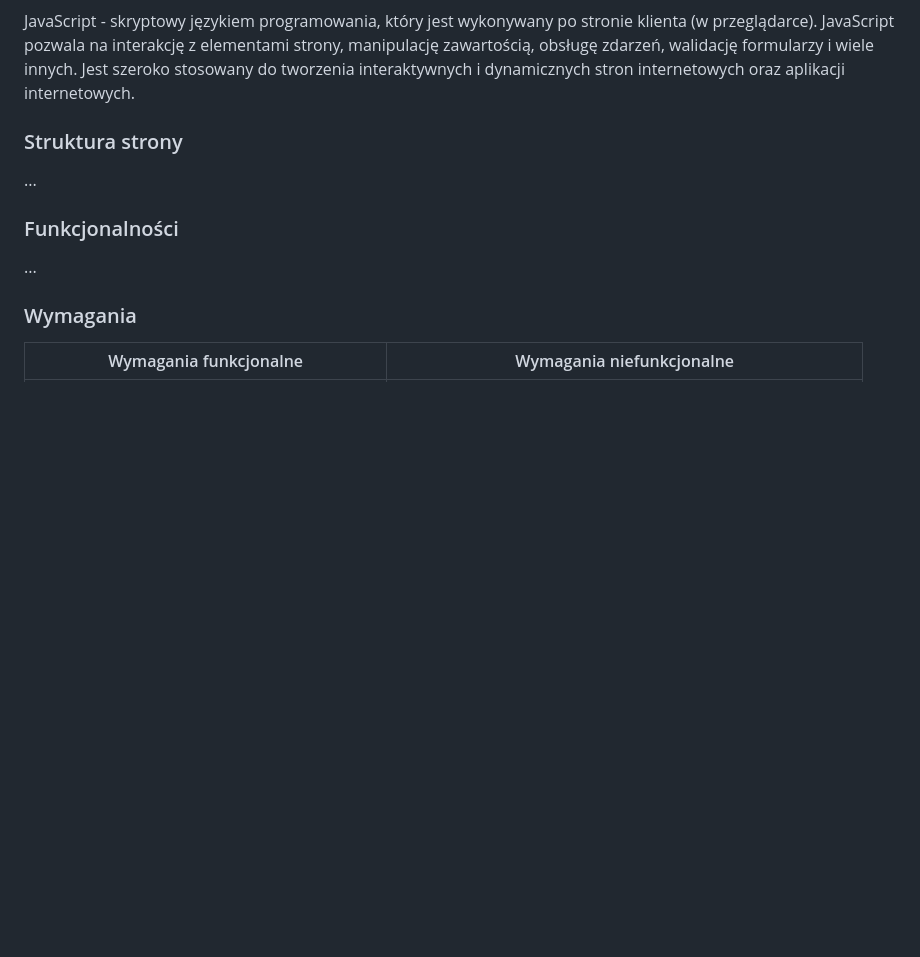
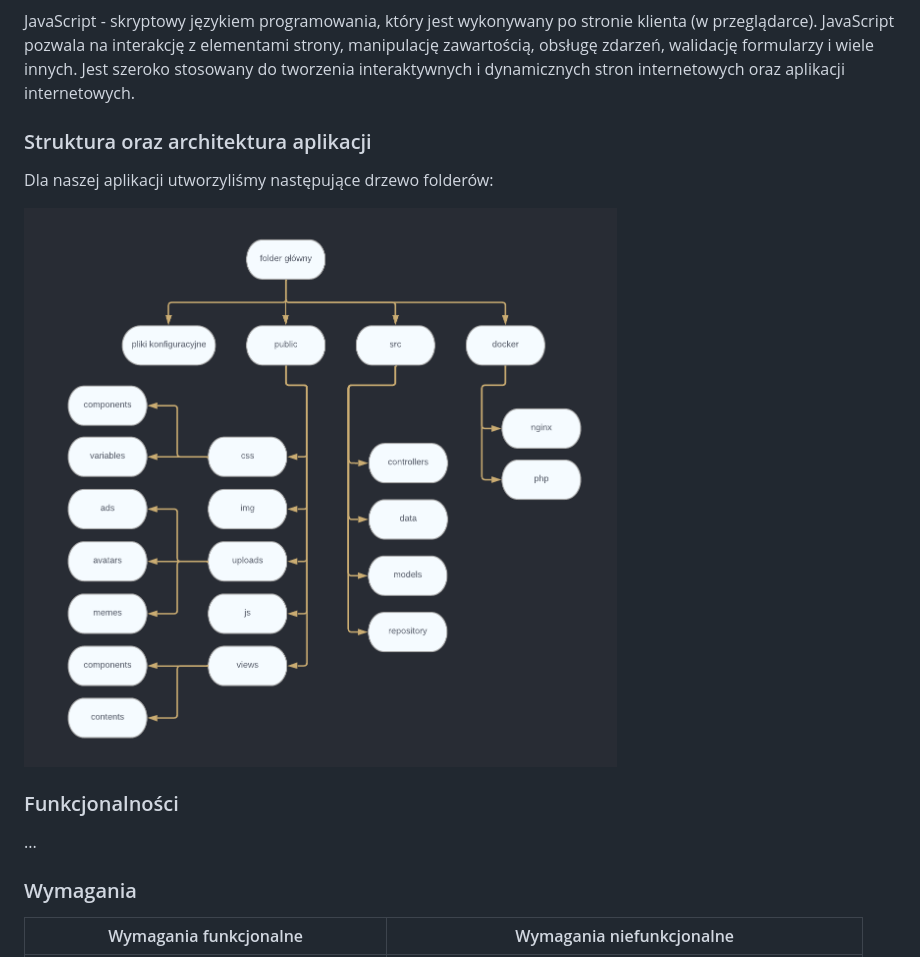
Before and after one commit to bdttd000/IO-project, a Markdown page: README.md, the part around the change. Drawn GitHub-style; pictures changed too: readme-images/folders.png (added); blank space fills up the shorter version.

```diff
--- a/README.md
+++ b/README.md
@@ -16,9 +16,11 @@ PostgreSQL - potężny, otwartoźródłowy system zarządzania bazą danych rela
 
 JavaScript - skryptowy językiem programowania, który jest wykonywany po stronie klienta (w przeglądarce). JavaScript pozwala na interakcję z elementami strony, manipulację zawartością, obsługę zdarzeń, walidację formularzy i wiele innych. Jest szeroko stosowany do tworzenia interaktywnych i dynamicznych stron internetowych oraz aplikacji internetowych.
 
-### Struktura strony
+### Struktura oraz architektura aplikacji
 
-...
+Dla naszej aplikacji utworzyliśmy następujące drzewo folderów:
+
+<img src="./readme-images/folders.png" width=800px />
 
 ### Funkcjonalności
 
```
